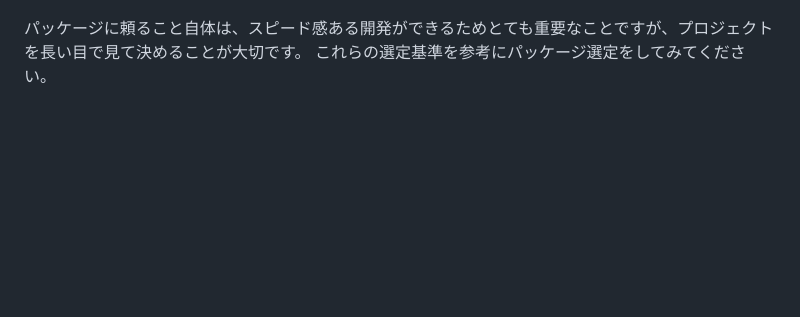
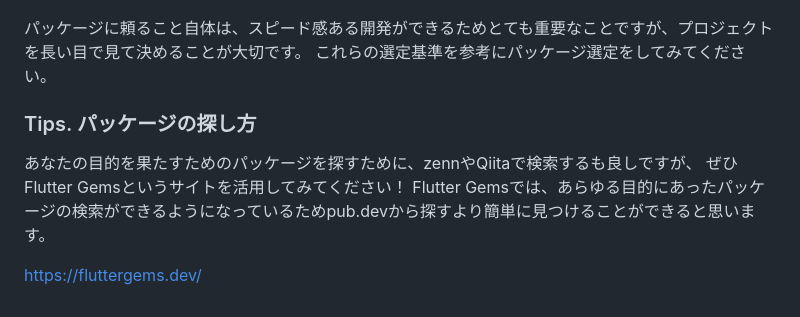
Before and after one commit to visionary-japan/flutter_tutorial, a Markdown page: books/flutter_playground/package_selection.md, the part around the change. GitHub-like rendering; blank space fills up the shorter version.

Commit message:
section3 Tips追加

```diff
--- a/books/flutter_playground/package_selection.md
+++ b/books/flutter_playground/package_selection.md
@@ -57,3 +57,10 @@ PUB POINTSはパッケージとして利用しやすいほど140に近くなり
 
 パッケージに頼ること自体は、スピード感ある開発ができるためとても重要なことですが、プロジェクトを長い目で見て決めることが大切です。
 これらの選定基準を参考にパッケージ選定をしてみてください。
+
+### Tips. パッケージの探し方
+あなたの目的を果たすためのパッケージを探すために、zennやQiitaで検索するも良しですが、
+ぜひFlutter Gemsというサイトを活用してみてください！
+Flutter Gemsでは、あらゆる目的にあったパッケージの検索ができるようになっているためpub.devから探すより簡単に見つけることができると思います。
+
+https://fluttergems.dev/
```
